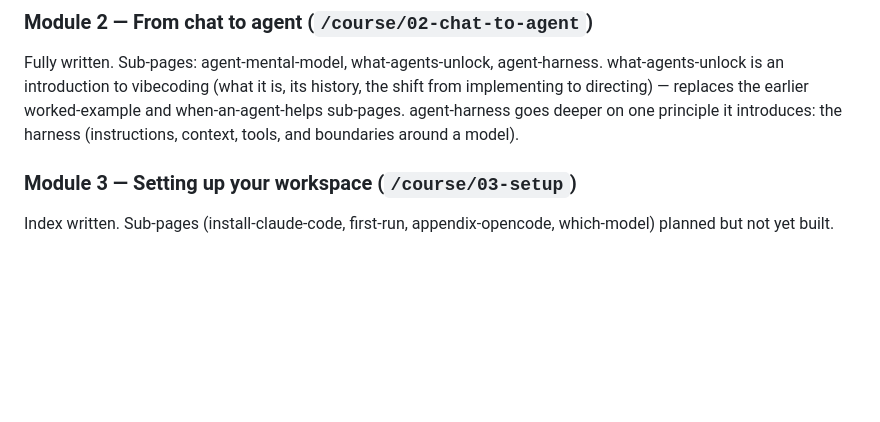
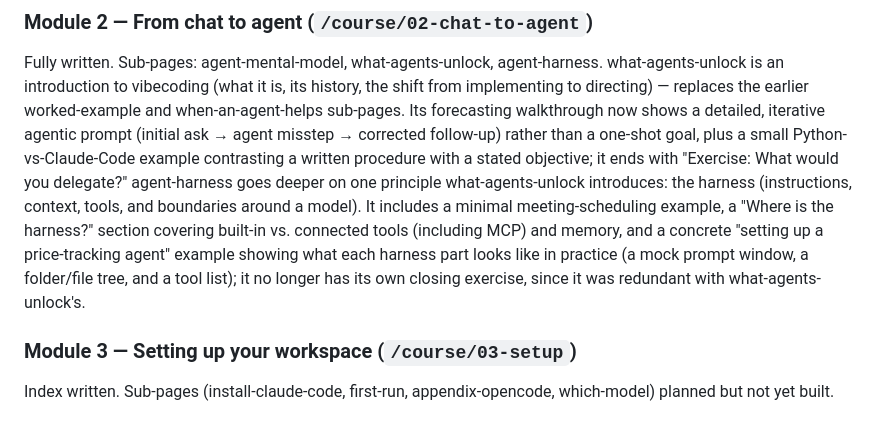
Before and after one commit to xiaoyanglong13/vibecoding-website, a Markdown page: site-ia.md, the part around the change. Rendered like a GitHub page; blank space fills up the shorter version.

Commit message:
Refresh site-ia.md Module 2 summary to match today's edits
what-agents-unlock and agent-harness both changed substantially this
session (new examples, restructured sections, a restored exercise, a
removed redundant exercise). Update the §4 summary so it reflects
current content instead of the pre-session version.

Co-Authored-By: Claude Sonnet 5 <noreply@anthropic.com>

```diff
--- a/site-ia.md
+++ b/site-ia.md
@@ -124,9 +124,18 @@ Fully written. Sub-pages: what-is-an-llm, working-with-ai, modes-of-collaboratio
 Fully written. Sub-pages: agent-mental-model, what-agents-unlock, agent-harness.
 what-agents-unlock is an introduction to vibecoding (what it is, its history, the
 shift from implementing to directing) — replaces the earlier worked-example and
-when-an-agent-helps sub-pages. agent-harness goes deeper on one principle it
-introduces: the harness (instructions, context, tools, and boundaries around a
-model).
+when-an-agent-helps sub-pages. Its forecasting walkthrough now shows a detailed,
+iterative agentic prompt (initial ask → agent misstep → corrected follow-up)
+rather than a one-shot goal, plus a small Python-vs-Claude-Code example
+contrasting a written procedure with a stated objective; it ends with "Exercise:
+What would you delegate?" agent-harness goes deeper on one principle
+what-agents-unlock introduces: the harness (instructions, context, tools, and
+boundaries around a model). It includes a minimal meeting-scheduling example, a
+"Where is the harness?" section covering built-in vs. connected tools (including
+MCP) and memory, and a concrete "setting up a price-tracking agent" example
+showing what each harness part looks like in practice (a mock prompt window, a
+folder/file tree, and a tool list); it no longer has its own closing exercise,
+since it was redundant with what-agents-unlock's.
 
 ### Module 3 — Setting up your workspace (`/course/03-setup`)
 Index written. Sub-pages (install-claude-code, first-run, appendix-opencode, which-model) planned but not yet built.
```
